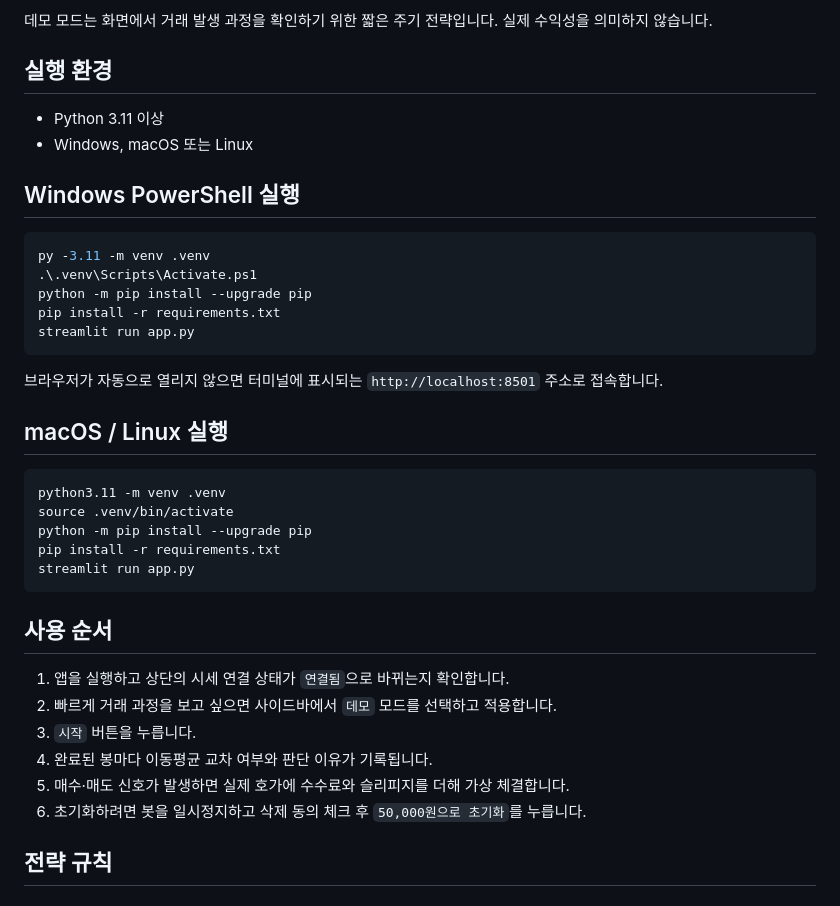
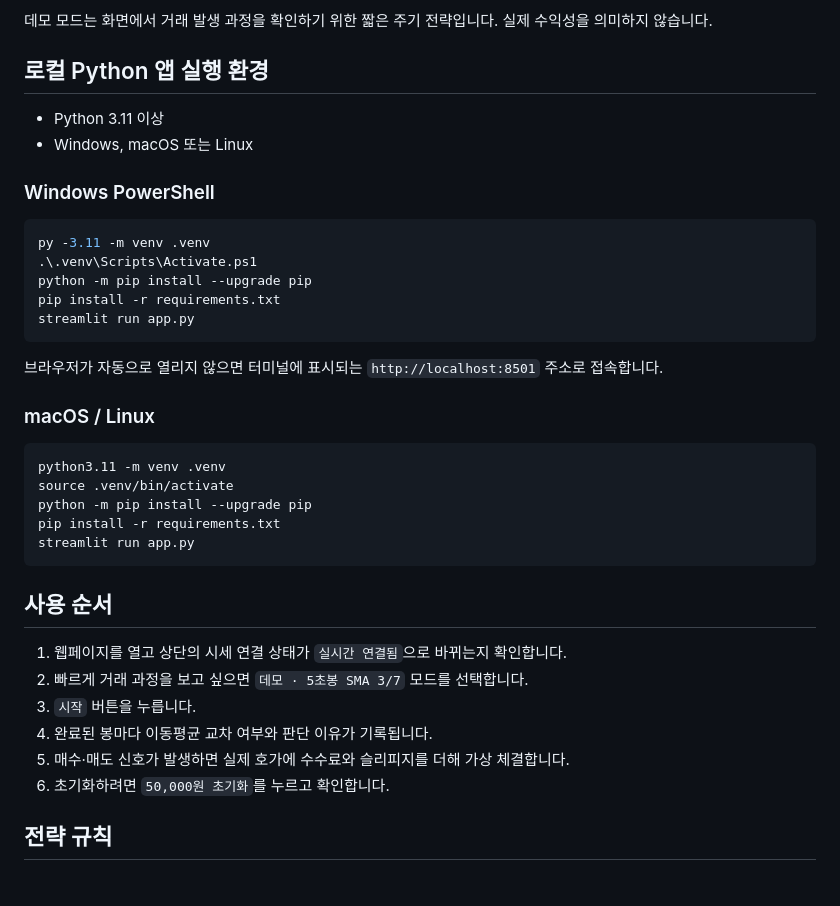
Before and after one commit to duckfrog-100/Currencymoi, a Markdown page: README.md, the part around one of its changes. Drawn GitHub-style.

````diff
--- a/README.md
+++ b/README.md
@@ -30,12 +46,12 @@ Currencymoi는 다음 기능을 의도적으로 포함하지 않습니다.
 
 데모 모드는 화면에서 거래 발생 과정을 확인하기 위한 짧은 주기 전략입니다. 실제 수익성을 의미하지 않습니다.
 
-## 실행 환경
+## 로컬 Python 앱 실행 환경
 
 - Python 3.11 이상
 - Windows, macOS 또는 Linux
 
-## Windows PowerShell 실행
+### Windows PowerShell
 
 ```powershell
 py -3.11 -m venv .venv
@@ -47,7 +63,7 @@ streamlit run app.py
 
 브라우저가 자동으로 열리지 않으면 터미널에 표시되는 `http://localhost:8501` 주소로 접속합니다.
 
-## macOS / Linux 실행
+### macOS / Linux
 
 ```bash
 python3.11 -m venv .venv
@@ -59,12 +75,12 @@ streamlit run app.py
 
 ## 사용 순서
 
-1. 앱을 실행하고 상단의 시세 연결 상태가 `연결됨`으로 바뀌는지 확인합니다.
-2. 빠르게 거래 과정을 보고 싶으면 사이드바에서 `데모` 모드를 선택하고 적용합니다.
+1. 웹페이지를 열고 상단의 시세 연결 상태가 `실시간 연결됨`으로 바뀌는지 확인합니다.
+2. 빠르게 거래 과정을 보고 싶으면 `데모 · 5초봉 SMA 3/7` 모드를 선택합니다.
 3. `시작` 버튼을 누릅니다.
 4. 완료된 봉마다 이동평균 교차 여부와 판단 이유가 기록됩니다.
 5. 매수·매도 신호가 발생하면 실제 호가에 수수료와 슬리피지를 더해 가상 체결합니다.
-6. 초기화하려면 봇을 일시정지하고 삭제 동의 체크 후 `50,000원으로 초기화`를 누릅니다.
+6. 초기화하려면 `50,000원 초기화`를 누르고 확인합니다.
 
 ## 전략 규칙
 
````
Also changed, not shown: other parts of README.md (+41 -19 lines).
